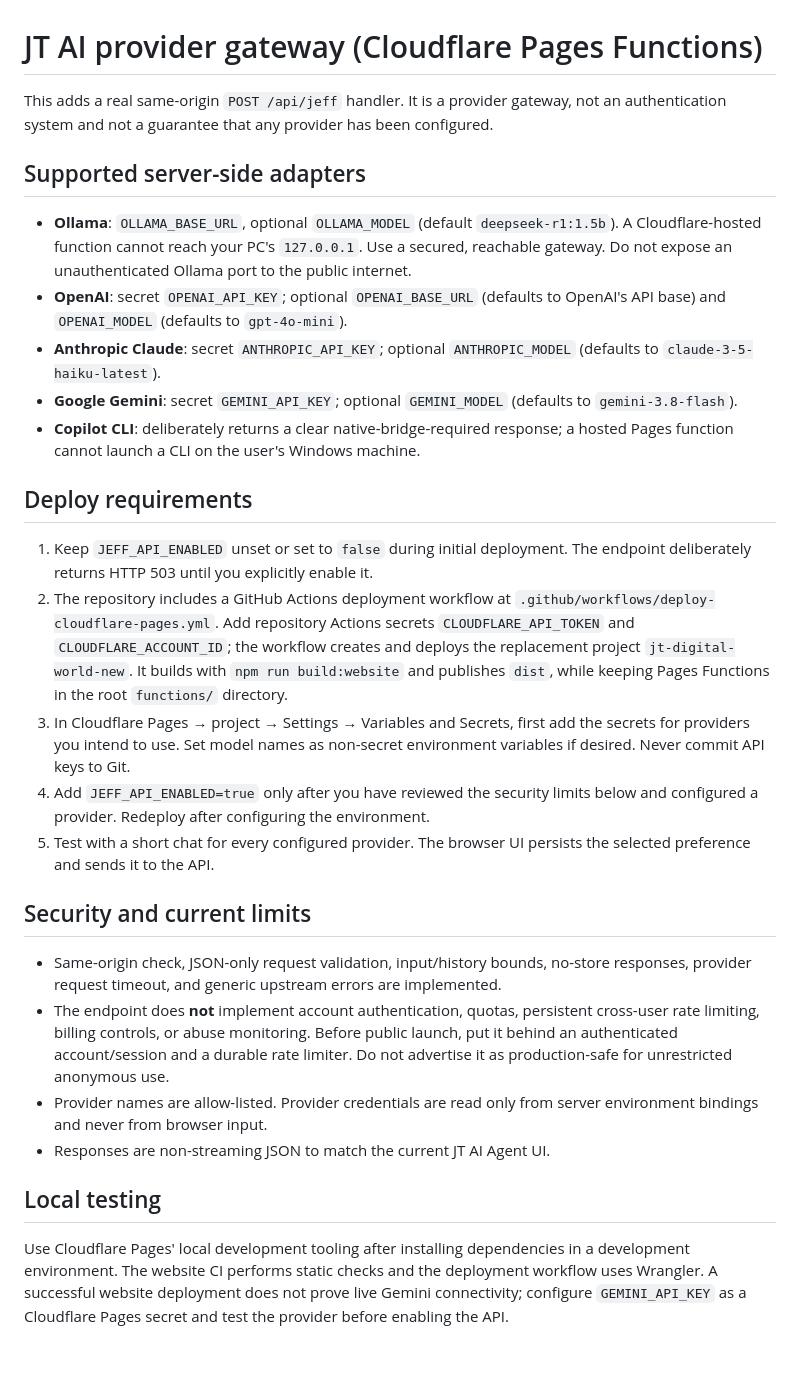
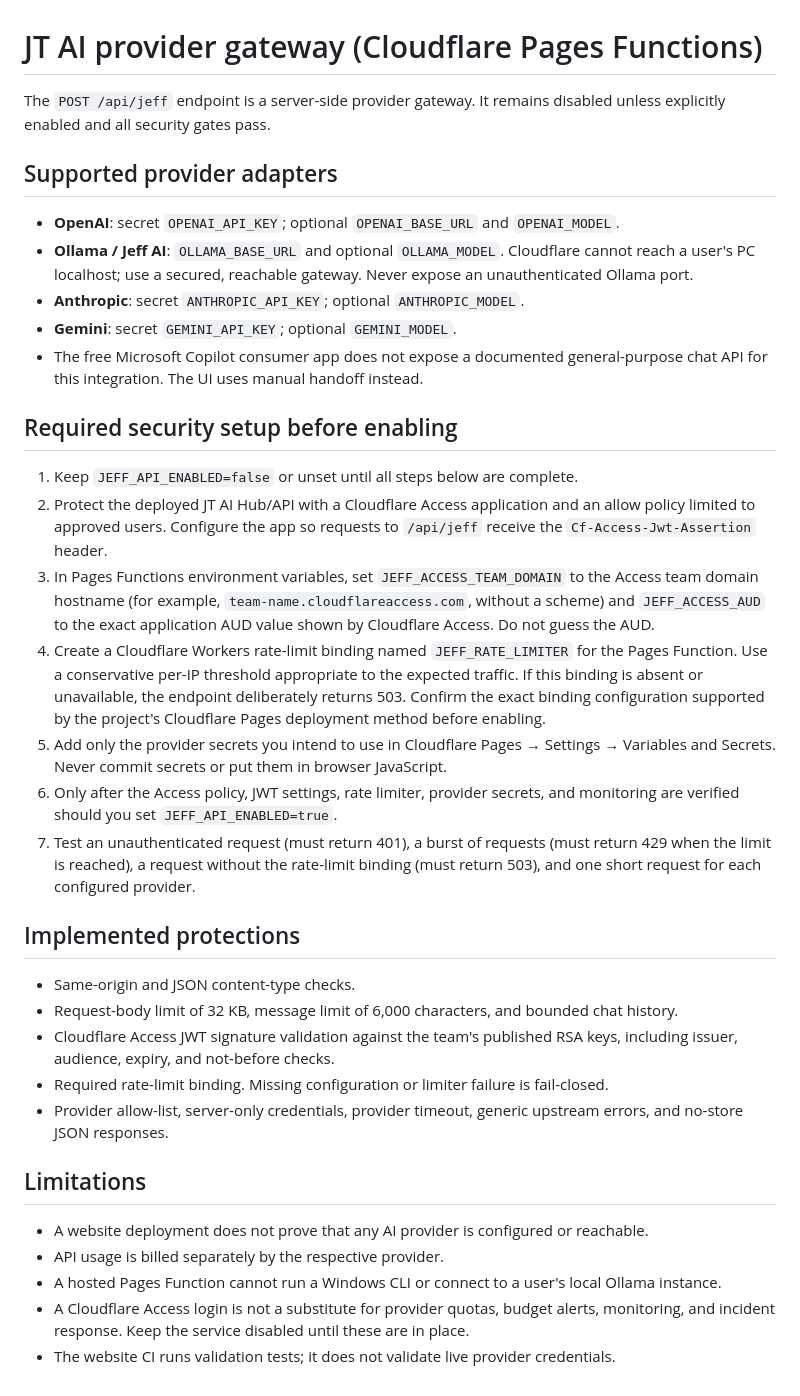
Before and after one commit to Tech-guy7-sys/JT-Digital-World-001, a Markdown page: JT-AI-PROVIDER-GATEWAY.md, the part around the change. Rendered like a GitHub page; blank space fills up the shorter version.

Commit message:
Document Access JWT and rate-limit requirements for AI gateway

```diff
--- a/JT-AI-PROVIDER-GATEWAY.md
+++ b/JT-AI-PROVIDER-GATEWAY.md
@@ -1,26 +1,33 @@
 # JT AI provider gateway (Cloudflare Pages Functions)
 
-This adds a real same-origin `POST /api/jeff` handler. It is a provider gateway, not an authentication system and not a guarantee that any provider has been configured.
+The `POST /api/jeff` endpoint is a server-side provider gateway. It remains disabled unless explicitly enabled and all security gates pass.
 
-## Supported server-side adapters
-- **Ollama**: `OLLAMA_BASE_URL`, optional `OLLAMA_MODEL` (default `deepseek-r1:1.5b`). A Cloudflare-hosted function cannot reach your PC's `127.0.0.1`. Use a secured, reachable gateway. Do not expose an unauthenticated Ollama port to the public internet.
-- **OpenAI**: secret `OPENAI_API_KEY`; optional `OPENAI_BASE_URL` (defaults to OpenAI's API base) and `OPENAI_MODEL` (defaults to `gpt-4o-mini`).
-- **Anthropic Claude**: secret `ANTHROPIC_API_KEY`; optional `ANTHROPIC_MODEL` (defaults to `claude-3-5-haiku-latest`).
-- **Google Gemini**: secret `GEMINI_API_KEY`; optional `GEMINI_MODEL` (defaults to `gemini-3.8-flash`).
-- **Copilot CLI**: deliberately returns a clear native-bridge-required response; a hosted Pages function cannot launch a CLI on the user's Windows machine.
+## Supported provider adapters
+- **OpenAI**: secret `OPENAI_API_KEY`; optional `OPENAI_BASE_URL` and `OPENAI_MODEL`.
+- **Ollama / Jeff AI**: `OLLAMA_BASE_URL` and optional `OLLAMA_MODEL`. Cloudflare cannot reach a user's PC localhost; use a secured, reachable gateway. Never expose an unauthenticated Ollama port.
+- **Anthropic**: secret `ANTHROPIC_API_KEY`; optional `ANTHROPIC_MODEL`.
+- **Gemini**: secret `GEMINI_API_KEY`; optional `GEMINI_MODEL`.
+- The free Microsoft Copilot consumer app does not expose a documented general-purpose chat API for this integration. The UI uses manual handoff instead.
 
-## Deploy requirements
-1. Keep `JEFF_API_ENABLED` unset or set to `false` during initial deployment. The endpoint deliberately returns HTTP 503 until you explicitly enable it.
-2. The repository includes a GitHub Actions deployment workflow at `.github/workflows/deploy-cloudflare-pages.yml`. Add repository Actions secrets `CLOUDFLARE_API_TOKEN` and `CLOUDFLARE_ACCOUNT_ID`; the workflow creates and deploys the replacement project `jt-digital-world-new`. It builds with `npm run build:website` and publishes `dist`, while keeping Pages Functions in the root `functions/` directory.
-3. In Cloudflare Pages → project → Settings → Variables and Secrets, first add the secrets for providers you intend to use. Set model names as non-secret environment variables if desired. Never commit API keys to Git.
-4. Add `JEFF_API_ENABLED=true` only after you have reviewed the security limits below and configured a provider. Redeploy after configuring the environment.
-5. Test with a short chat for every configured provider. The browser UI persists the selected preference and sends it to the API.
+## Required security setup before enabling
+1. Keep `JEFF_API_ENABLED=false` or unset until all steps below are complete.
+2. Protect the deployed JT AI Hub/API with a Cloudflare Access application and an allow policy limited to approved users. Configure the app so requests to `/api/jeff` receive the `Cf-Access-Jwt-Assertion` header.
+3. In Pages Functions environment variables, set `JEFF_ACCESS_TEAM_DOMAIN` to the Access team domain hostname (for example, `team-name.cloudflareaccess.com`, without a scheme) and `JEFF_ACCESS_AUD` to the exact application AUD value shown by Cloudflare Access. Do not guess the AUD.
+4. Create a Cloudflare Workers rate-limit binding named `JEFF_RATE_LIMITER` for the Pages Function. Use a conservative per-IP threshold appropriate to the expected traffic. If this binding is absent or unavailable, the endpoint deliberately returns 503. Confirm the exact binding configuration supported by the project's Cloudflare Pages deployment method before enabling.
+5. Add only the provider secrets you intend to use in Cloudflare Pages → Settings → Variables and Secrets. Never commit secrets or put them in browser JavaScript.
+6. Only after the Access policy, JWT settings, rate limiter, provider secrets, and monitoring are verified should you set `JEFF_API_ENABLED=true`.
+7. Test an unauthenticated request (must return 401), a burst of requests (must return 429 when the limit is reached), a request without the rate-limit binding (must return 503), and one short request for each configured provider.
 
-## Security and current limits
-- Same-origin check, JSON-only request validation, input/history bounds, no-store responses, provider request timeout, and generic upstream errors are implemented.
-- The endpoint does **not** implement account authentication, quotas, persistent cross-user rate limiting, billing controls, or abuse monitoring. Before public launch, put it behind an authenticated account/session and a durable rate limiter. Do not advertise it as production-safe for unrestricted anonymous use.
-- Provider names are allow-listed. Provider credentials are read only from server environment bindings and never from browser input.
-- Responses are non-streaming JSON to match the current JT AI Agent UI.
+## Implemented protections
+- Same-origin and JSON content-type checks.
+- Request-body limit of 32 KB, message limit of 6,000 characters, and bounded chat history.
+- Cloudflare Access JWT signature validation against the team's published RSA keys, including issuer, audience, expiry, and not-before checks.
+- Required rate-limit binding. Missing configuration or limiter failure is fail-closed.
+- Provider allow-list, server-only credentials, provider timeout, generic upstream errors, and no-store JSON responses.
 
-## Local testing
-Use Cloudflare Pages' local development tooling after installing dependencies in a development environment. The website CI performs static checks and the deployment workflow uses Wrangler. A successful website deployment does not prove live Gemini connectivity; configure `GEMINI_API_KEY` as a Cloudflare Pages secret and test the provider before enabling the API.
+## Limitations
+- A website deployment does not prove that any AI provider is configured or reachable.
+- API usage is billed separately by the respective provider.
+- A hosted Pages Function cannot run a Windows CLI or connect to a user's local Ollama instance.
+- A Cloudflare Access login is not a substitute for provider quotas, budget alerts, monitoring, and incident response. Keep the service disabled until these are in place.
+- The website CI runs validation tests; it does not validate live provider credentials.
```
